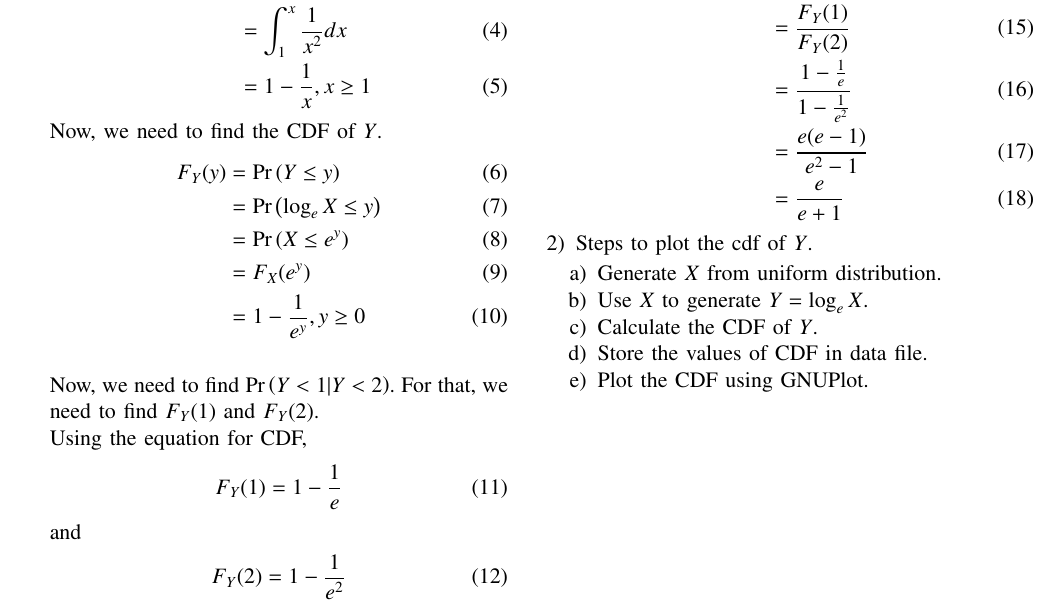
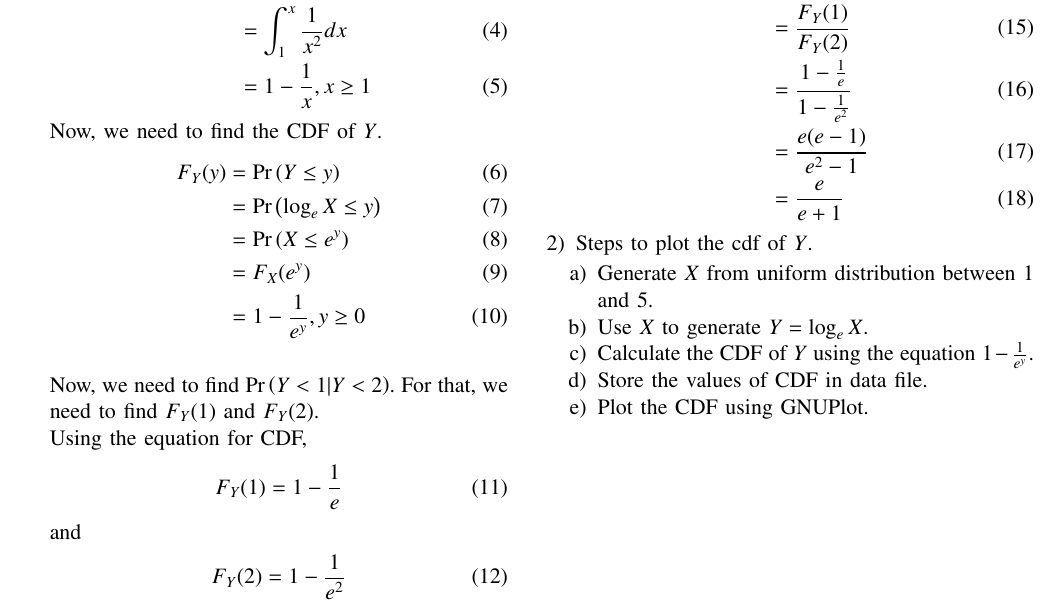
Before and after one commit to ajaykrshna/EE23010-Probability, a LaTeX paper (Gate-37.2023/main.tex): part of the page, cut so that both start at the same text. Compiled offline with pdfLaTeX.

Commit message:
change simulation steps

```diff
--- a/Gate-37.2023/main.tex
+++ b/Gate-37.2023/main.tex
@@ -106,9 +106,9 @@ Now, we can find $\pr{Y<1 | Y<2 }$ as follows,
 
 \item Steps to plot the cdf of $Y$.
 \begin{enumerate}
-    \item Generate $X$ from uniform distribution.
+    \item Generate $X$ from uniform distribution between $1$ and $5$.
     \item Use $X$ to generate $Y = \log_e X$.
-    \item Calculate the CDF of $Y$.
+    \item Calculate the CDF of $Y$ using the equation $1-\frac{1}{e^y}$.
     \item Store the values of CDF in data file.
     \item Plot the CDF using GNUPlot.
 \end{enumerate}
```
Also changed, not shown: Gate-37.2023/main.pdf, 1 other file.
